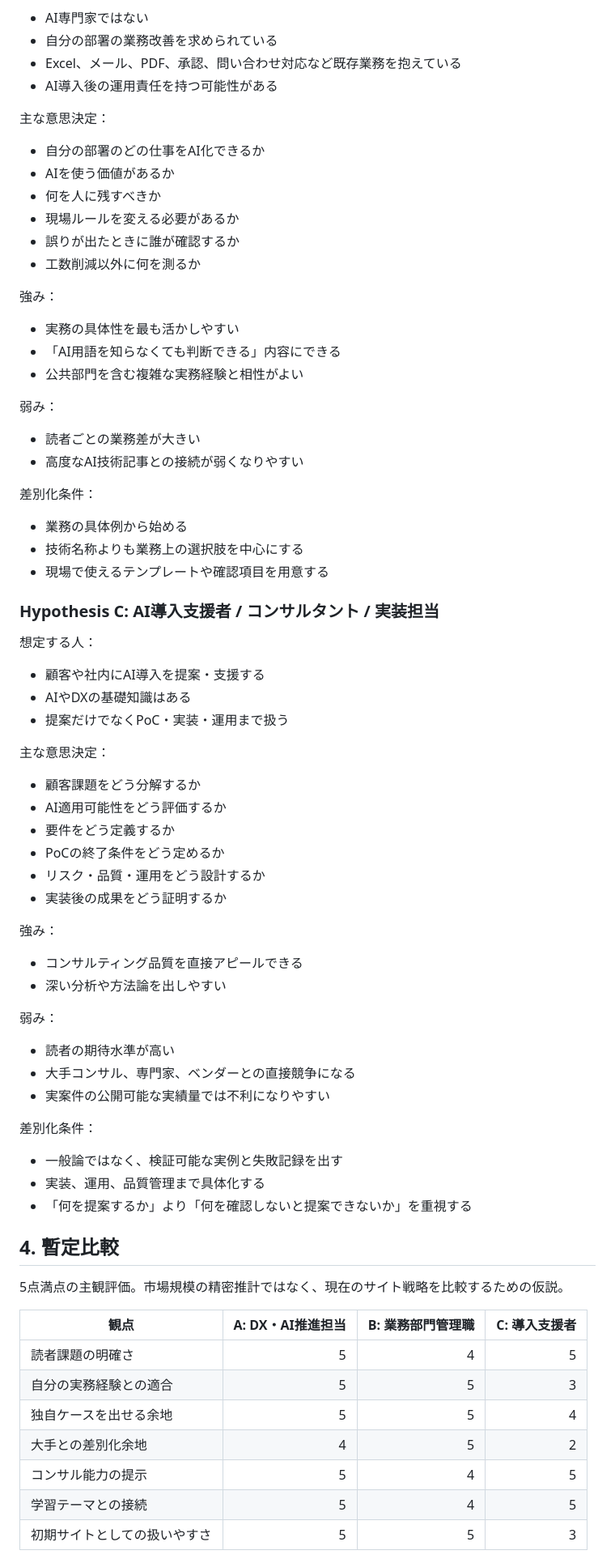
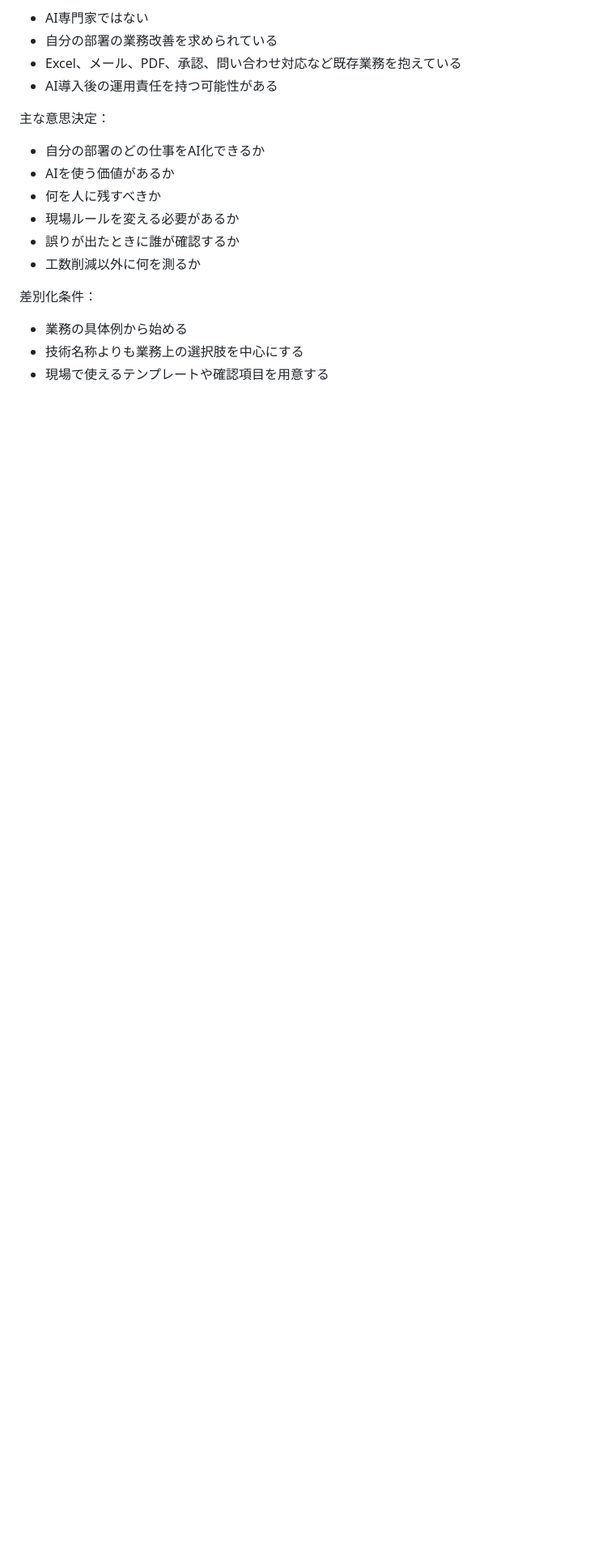
Before and after one commit to Josh-Temple/ai-business-transformation, a Markdown page: docs/AUDIENCE_POSITIONING.md, the part around one of its changes. Shown at 81% size. GitHub-like rendering; blank space fills up the shorter version.

```diff
--- a/docs/AUDIENCE_POSITIONING.md
+++ b/docs/AUDIENCE_POSITIONING.md
@@ -68,60 +87,8 @@ AI Business Transformation の主対象を、「AIに興味がある人」では
 - 誤りが出たときに誰が確認するか
 - 工数削減以外に何を測るか
 
-強み：
-- 実務の具体性を最も活かしやすい
-- 「AI用語を知らなくても判断できる」内容にできる
-- 公共部門を含む複雑な実務経験と相性がよい
-
-弱み：
-- 読者ごとの業務差が大きい
-- 高度なAI技術記事との接続が弱くなりやすい
-
 差別化条件：
 - 業務の具体例から始める
 - 技術名称よりも業務上の選択肢を中心にする
 - 現場で使えるテンプレートや確認項目を用意する
 
-### Hypothesis C: AI導入支援者 / コンサルタント / 実装担当
-
-想定する人：
-- 顧客や社内にAI導入を提案・支援する
-- AIやDXの基礎知識はある
-- 提案だけでなくPoC・実装・運用まで扱う
-
-主な意思決定：
-- 顧客課題をどう分解するか
-- AI適用可能性をどう評価するか
-- 要件をどう定義するか
-- PoCの終了条件をどう定めるか
-- リスク・品質・運用をどう設計するか
-- 実装後の成果をどう証明するか
-
-強み：
-- コンサルティング品質を直接アピールできる
-- 深い分析や方法論を出しやすい
-
-弱み：
-- 読者の期待水準が高い
-- 大手コンサル、専門家、ベンダーとの直接競争になる
-- 実案件の公開可能な実績量では不利になりやすい
-
-差別化条件：
-- 一般論ではなく、検証可能な実例と失敗記録を出す
-- 実装、運用、品質管理まで具体化する
-- 「何を提案するか」より「何を確認しないと提案できないか」を重視する
-
-## 4. 暫定比較
-
-5点満点の主観評価。市場規模の精密推計ではなく、現在のサイト戦略を比較するための仮説。
-
-| 観点 | A: DX・AI推進担当 | B: 業務部門管理職 | C: 導入支援者 |
-|---|---:|---:|---:|
-| 読者課題の明確さ | 5 | 4 | 5 |
-| 自分の実務経験との適合 | 5 | 5 | 3 |
-| 独自ケースを出せる余地 | 5 | 5 | 4 |
-| 大手との差別化余地 | 4 | 5 | 2 |
-| コンサル能力の提示 | 5 | 4 | 5 |
-| 学習テーマとの接続 | 5 | 4 | 5 |
-| 初期サイトとしての扱いやすさ | 5 | 5 | 3 |
-
```
Also changed, not shown: other parts of docs/AUDIENCE_POSITIONING.md (+69 -42 lines).
